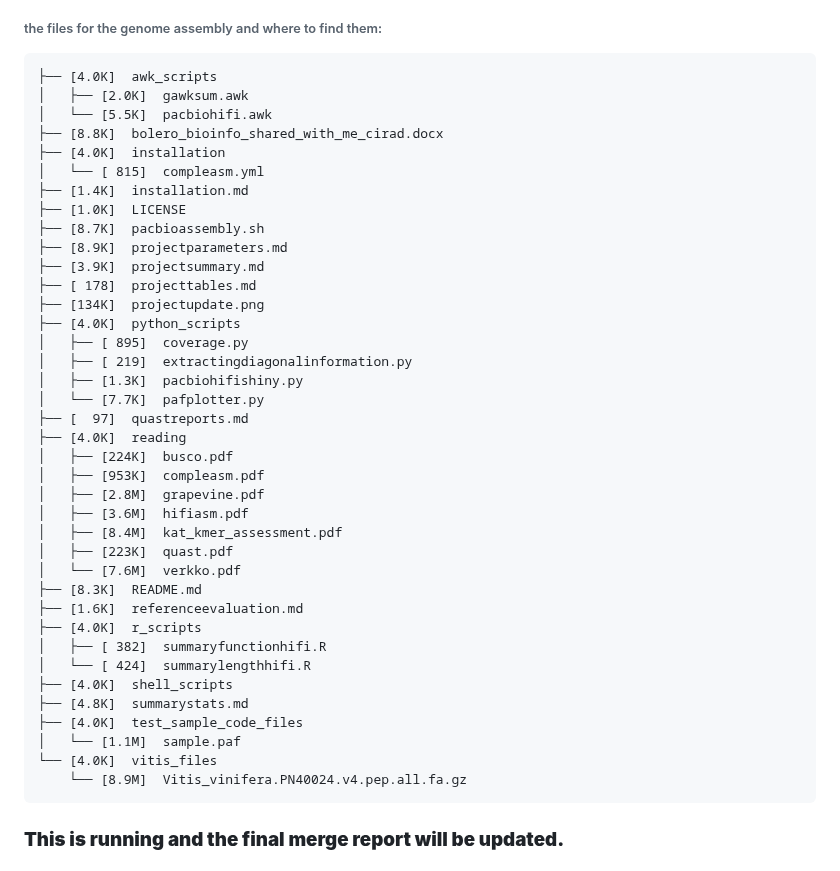
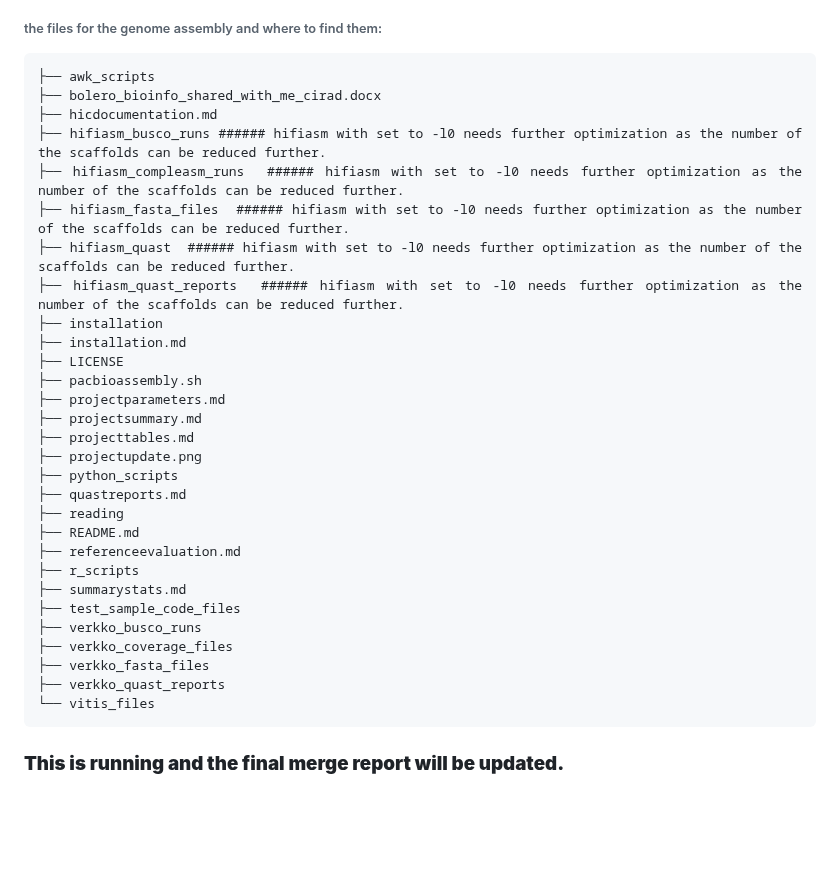
Before and after one commit to bioinformatics-potsdam/genomeassembly-pacbiohifi, a Markdown page: README.md, the part around the change. Rendered like a GitHub page; blank space fills up the shorter version.

````diff
--- a/README.md
+++ b/README.md
@@ -59,46 +59,36 @@ Once the download is finished, map the assembled scaffolds to the vitis genome f
 
 ###### the files for the genome assembly and where to find them:
 ```
-├── [4.0K]  awk_scripts
-│   ├── [2.0K]  gawksum.awk
-│   └── [5.5K]  pacbiohifi.awk
-├── [8.8K]  bolero_bioinfo_shared_with_me_cirad.docx
-├── [4.0K]  installation
-│   └── [ 815]  compleasm.yml
-├── [1.4K]  installation.md
-├── [1.0K]  LICENSE
-├── [8.7K]  pacbioassembly.sh
-├── [8.9K]  projectparameters.md
-├── [3.9K]  projectsummary.md
-├── [ 178]  projecttables.md
-├── [134K]  projectupdate.png
-├── [4.0K]  python_scripts
-│   ├── [ 895]  coverage.py
-│   ├── [ 219]  extractingdiagonalinformation.py
-│   ├── [1.3K]  pacbiohifishiny.py
-│   └── [7.7K]  pafplotter.py
-├── [  97]  quastreports.md
-├── [4.0K]  reading
-│   ├── [224K]  busco.pdf
-│   ├── [953K]  compleasm.pdf
-│   ├── [2.8M]  grapevine.pdf
-│   ├── [3.6M]  hifiasm.pdf
-│   ├── [8.4M]  kat_kmer_assessment.pdf
-│   ├── [223K]  quast.pdf
-│   └── [7.6M]  verkko.pdf
-├── [8.3K]  README.md
-├── [1.6K]  referenceevaluation.md
-├── [4.0K]  r_scripts
-│   ├── [ 382]  summaryfunctionhifi.R
-│   └── [ 424]  summarylengthhifi.R
-├── [4.0K]  shell_scripts
-├── [4.8K]  summarystats.md
-├── [4.0K]  test_sample_code_files
-│   └── [1.1M]  sample.paf
-└── [4.0K]  vitis_files
-    └── [8.9M]  Vitis_vinifera.PN40024.v4.pep.all.fa.gz
+├── awk_scripts
+├── bolero_bioinfo_shared_with_me_cirad.docx
+├── hicdocumentation.md
+├── hifiasm_busco_runs ###### hifiasm with set to -l0 needs further optimization as the number of the scaffolds can be reduced further.
+├── hifiasm_compleasm_runs  ###### hifiasm with set to -l0 needs further optimization as the number of the scaffolds can be reduced further.
+├── hifiasm_fasta_files  ###### hifiasm with set to -l0 needs further optimization as the number of the scaffolds can be reduced further.
+├── hifiasm_quast  ###### hifiasm with set to -l0 needs further optimization as the number of the scaffolds can be reduced further.
+├── hifiasm_quast_reports  ###### hifiasm with set to -l0 needs further optimization as the number of the scaffolds can be reduced further.
+├── installation
+├── installation.md
+├── LICENSE
+├── pacbioassembly.sh
+├── projectparameters.md
+├── projectsummary.md
+├── projecttables.md
+├── projectupdate.png
+├── python_scripts
+├── quastreports.md
+├── reading
+├── README.md
+├── referenceevaluation.md
+├── r_scripts
+├── summarystats.md
+├── test_sample_code_files
+├── verkko_busco_runs
+├── verkko_coverage_files
+├── verkko_fasta_files
+├── verkko_quast_reports
+└── vitis_files
 ```
-
 <p align = "left">
    <h3>
        <b>This is running and the final merge report will be updated.</b>
````
